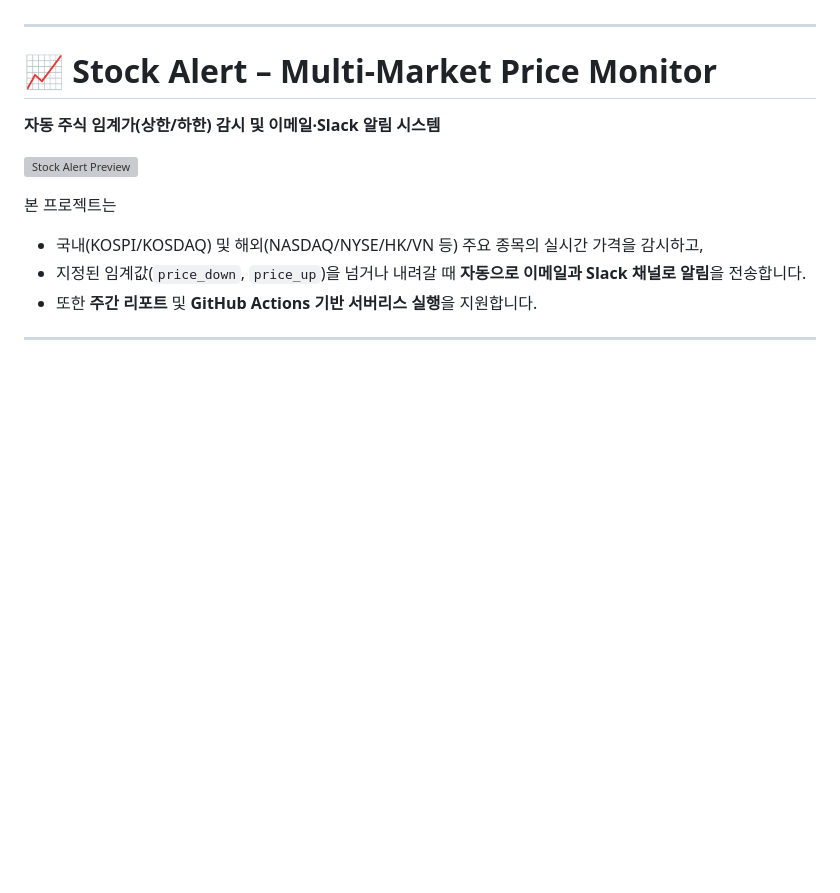
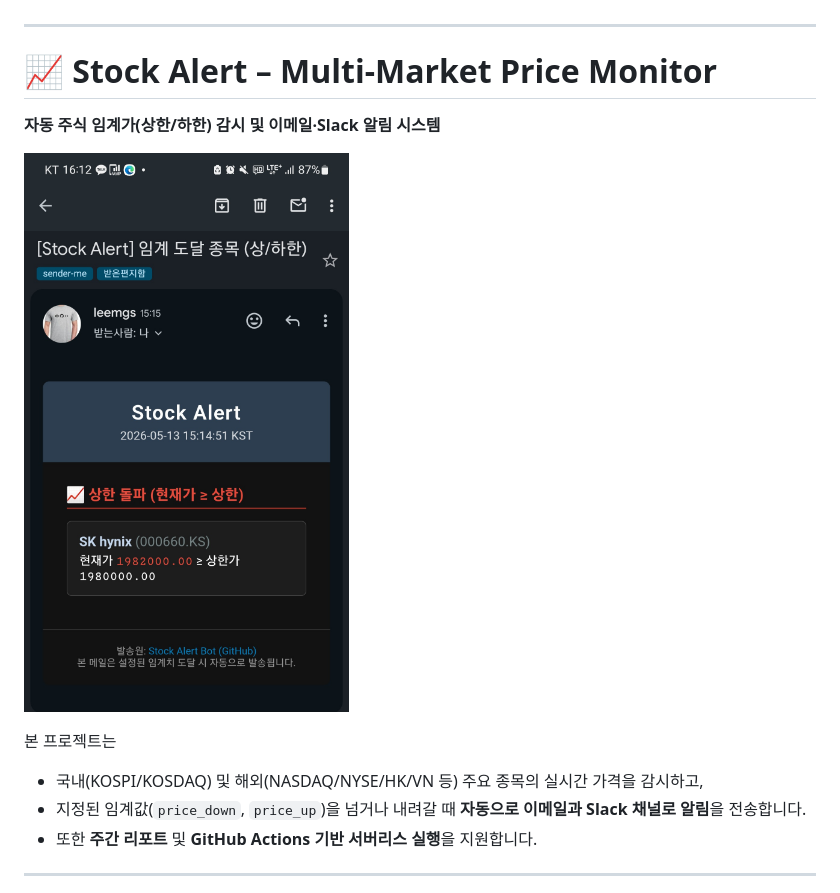
Before and after one commit to leemgs/stock-alert, a Markdown page: README.md, the part around the change. Drawn GitHub-style; blank space fills up the shorter version; grey boxes are pictures that could not be loaded.

Commit message:
Change stock alert preview image
Updated the stock alert preview image in the README.

```diff
--- a/README.md
+++ b/README.md
@@ -5,7 +5,7 @@
 
 **자동 주식 임계가(상한/하한) 감시 및 이메일·Slack 알림 시스템**
 
-![Stock Alert Preview](img/screenshot.png)
+![Stock Alert Preview](img/gmail-stock-alert.jpg)
 
 본 프로젝트는
 
```
